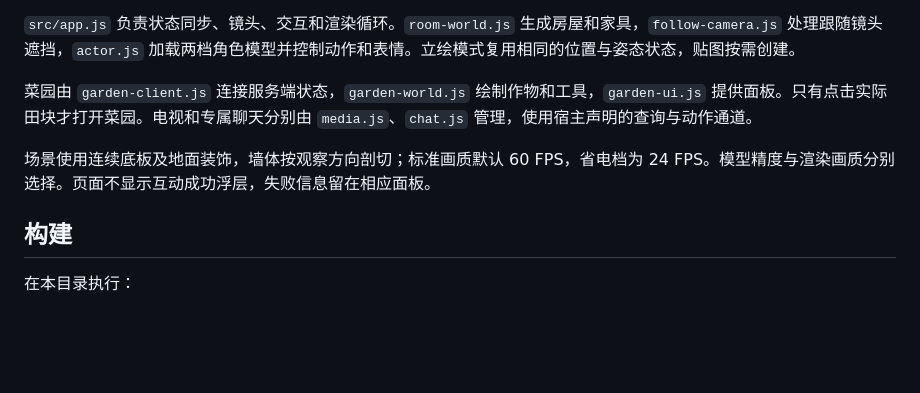
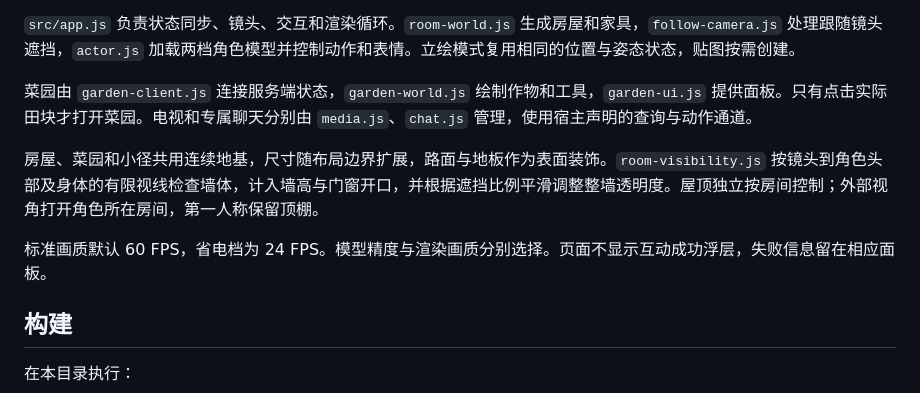
Before and after one commit to cateyemizuki/maimai-room, a Markdown page: web/README.md, the part around the change. Drawn GitHub-style; blank space fills up the shorter version.

Commit message:
Fade obstructing walls, manage room roofs and unify the site foundation

```diff
--- a/web/README.md
+++ b/web/README.md
@@ -10,7 +10,9 @@ MaiBot 自定义 WebUI 协议 v2 页面，使用 Three.js r160。操作说明见
 
 菜园由 `garden-client.js` 连接服务端状态，`garden-world.js` 绘制作物和工具，`garden-ui.js` 提供面板。只有点击实际田块才打开菜园。电视和专属聊天分别由 `media.js`、`chat.js` 管理，使用宿主声明的查询与动作通道。
 
-场景使用连续底板及地面装饰，墙体按观察方向剖切；标准画质默认 60 FPS，省电档为 24 FPS。模型精度与渲染画质分别选择。页面不显示互动成功浮层，失败信息留在相应面板。
+房屋、菜园和小径共用连续地基，尺寸随布局边界扩展，路面与地板作为表面装饰。`room-visibility.js` 按镜头到角色头部及身体的有限视线检查墙体，计入墙高与门窗开口，并根据遮挡比例平滑调整整墙透明度。屋顶独立按房间控制；外部视角打开角色所在房间，第一人称保留顶棚。
+
+标准画质默认 60 FPS，省电档为 24 FPS。模型精度与渲染画质分别选择。页面不显示互动成功浮层，失败信息留在相应面板。
 
 ## 构建
 
```
Also changed, not shown: README.md (+4 -2 lines), docs/garden-preview.png, docs/happy-preview.png, 11 other files.
